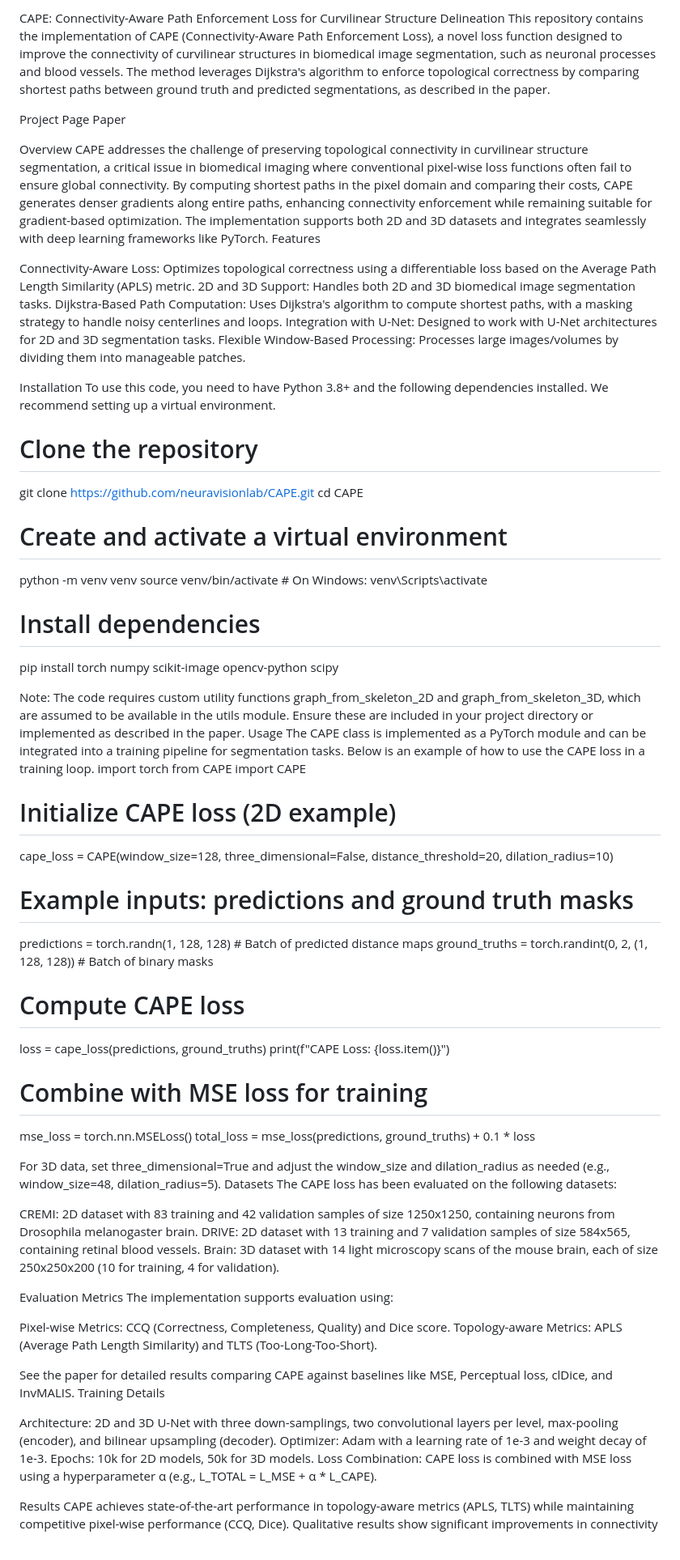
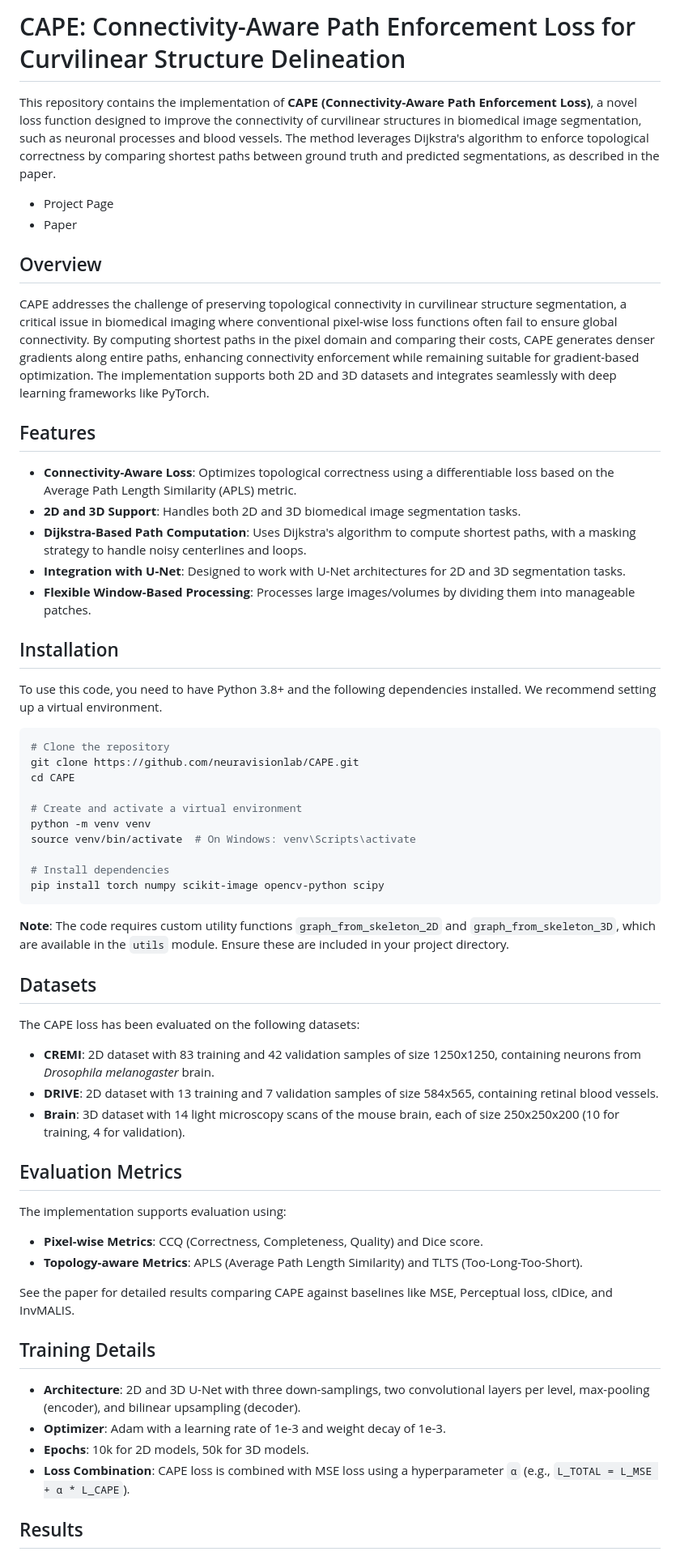
Before and after one commit to NeuraVisionLab/CAPE, a Markdown page: README.md, the part around one of its changes. Shown at 81% size. Drawn GitHub-style.

````diff
--- a/README.md
+++ b/README.md
@@ -1,21 +1,27 @@
-CAPE: Connectivity-Aware Path Enforcement Loss for Curvilinear Structure Delineation
-This repository contains the implementation of CAPE (Connectivity-Aware Path Enforcement Loss), a novel loss function designed to improve the connectivity of curvilinear structures in biomedical image segmentation, such as neuronal processes and blood vessels. The method leverages Dijkstra's algorithm to enforce topological correctness by comparing shortest paths between ground truth and predicted segmentations, as described in the paper.
+# CAPE: Connectivity-Aware Path Enforcement Loss for Curvilinear Structure Delineation
 
-Project Page
-Paper
+This repository contains the implementation of **CAPE (Connectivity-Aware Path Enforcement Loss)**, a novel loss function designed to improve the connectivity of curvilinear structures in biomedical image segmentation, such as neuronal processes and blood vessels. The method leverages Dijkstra's algorithm to enforce topological correctness by comparing shortest paths between ground truth and predicted segmentations, as described in the paper.
 
-Overview
+- Project Page
+- Paper
+
+## Overview
+
 CAPE addresses the challenge of preserving topological connectivity in curvilinear structure segmentation, a critical issue in biomedical imaging where conventional pixel-wise loss functions often fail to ensure global connectivity. By computing shortest paths in the pixel domain and comparing their costs, CAPE generates denser gradients along entire paths, enhancing connectivity enforcement while remaining suitable for gradient-based optimization. The implementation supports both 2D and 3D datasets and integrates seamlessly with deep learning frameworks like PyTorch.
-Features
 
-Connectivity-Aware Loss: Optimizes topological correctness using a differentiable loss based on the Average Path Length Similarity (APLS) metric.
-2D and 3D Support: Handles both 2D and 3D biomedical image segmentation tasks.
-Dijkstra-Based Path Computation: Uses Dijkstra's algorithm to compute shortest paths, with a masking strategy to handle noisy centerlines and loops.
-Integration with U-Net: Designed to work with U-Net architectures for 2D and 3D segmentation tasks.
-Flexible Window-Based Processing: Processes large images/volumes by dividing them into manageable patches.
+## Features
 
-Installation
+- **Connectivity-Aware Loss**: Optimizes topological correctness using a differentiable loss based on the Average Path Length Similarity (APLS) metric.
+- **2D and 3D Support**: Handles both 2D and 3D biomedical image segmentation tasks.
+- **Dijkstra-Based Path Computation**: Uses Dijkstra's algorithm to compute shortest paths, with a masking strategy to handle noisy centerlines and loops.
+- **Integration with U-Net**: Designed to work with U-Net architectures for 2D and 3D segmentation tasks.
+- **Flexible Window-Based Processing**: Processes large images/volumes by dividing them into manageable patches.
+
+## Installation
+
 To use this code, you need to have Python 3.8+ and the following dependencies installed. We recommend setting up a virtual environment.
+
+```bash
 # Clone the repository
 git clone https://github.com/neuravisionlab/CAPE.git
 cd CAPE
@@ -26,49 +32,34 @@ source venv/bin/activate  # On Windows: venv\Scripts\activate
 
 # Install dependencies
 pip install torch numpy scikit-image opencv-python scipy
+```
 
-Note: The code requires custom utility functions graph_from_skeleton_2D and graph_from_skeleton_3D, which are assumed to be available in the utils module. Ensure these are included in your project directory or implemented as described in the paper.
-Usage
-The CAPE class is implemented as a PyTorch module and can be integrated into a training pipeline for segmentation tasks. Below is an example of how to use the CAPE loss in a training loop.
-import torch
-from CAPE import CAPE
+**Note**: The code requires custom utility functions `graph_from_skeleton_2D` and `graph_from_skeleton_3D`, which are available in the `utils` module. Ensure these are included in your project directory.
 
-# Initialize CAPE loss (2D example)
-cape_loss = CAPE(window_size=128, three_dimensional=False, distance_threshold=20, dilation_radius=10)
+## Datasets
 
-# Example inputs: predictions and ground truth masks
-predictions = torch.randn(1, 128, 128)  # Batch of predicted distance maps
-ground_truths = torch.randint(0, 2, (1, 128, 128))  # Batch of binary masks
-
-# Compute CAPE loss
-loss = cape_loss(predictions, ground_truths)
-print(f"CAPE Loss: {loss.item()}")
-
-# Combine with MSE loss for training
-mse_loss = torch.nn.MSELoss()
-total_loss = mse_loss(predictions, ground_truths) + 0.1 * loss
-
-For 3D data, set three_dimensional=True and adjust the window_size and dilation_radius as needed (e.g., window_size=48, dilation_radius=5).
-Datasets
 The CAPE loss has been evaluated on the following datasets:
 
-CREMI: 2D dataset with 83 training and 42 validation samples of size 1250x1250, containing neurons from Drosophila melanogaster brain.
-DRIVE: 2D dataset with 13 training and 7 validation samples of size 584x565, containing retinal blood vessels.
-Brain: 3D dataset with 14 light microscopy scans of the mouse brain, each of size 250x250x200 (10 for training, 4 for validation).
+- **CREMI**: 2D dataset with 83 training and 42 validation samples of size 1250x1250, containing neurons from *Drosophila melanogaster* brain.
+- **DRIVE**: 2D dataset with 13 training and 7 validation samples of size 584x565, containing retinal blood vessels.
+- **Brain**: 3D dataset with 14 light microscopy scans of the mouse brain, each of size 250x250x200 (10 for training, 4 for validation).
 
-Evaluation Metrics
+## Evaluation Metrics
+
 The implementation supports evaluation using:
 
-Pixel-wise Metrics: CCQ (Correctness, Completeness, Quality) and Dice score.
-Topology-aware Metrics: APLS (Average Path Length Similarity) and TLTS (Too-Long-Too-Short).
+- **Pixel-wise Metrics**: CCQ (Correctness, Completeness, Quality) and Dice score.
+- **Topology-aware Metrics**: APLS (Average Path Length Similarity) and TLTS (Too-Long-Too-Short).
 
 See the paper for detailed results comparing CAPE against baselines like MSE, Perceptual loss, clDice, and InvMALIS.
-Training Details
 
-Architecture: 2D and 3D U-Net with three down-samplings, two convolutional layers per level, max-pooling (encoder), and bilinear upsampling (decoder).
-Optimizer: Adam with a learning rate of 1e-3 and weight decay of 1e-3.
-Epochs: 10k for 2D models, 50k for 3D models.
-Loss Combination: CAPE loss is combined with MSE loss using a hyperparameter α (e.g., L_TOTAL = L_MSE + α * L_CAPE).
+## Training Details
 
-Results
+- **Architecture**: 2D and 3D U-Net with three down-samplings, two convolutional layers per level, max-pooling (encoder), and bilinear upsampling (decoder).
+- **Optimizer**: Adam with a learning rate of 1e-3 and weight decay of 1e-3.
+- **Epochs**: 10k for 2D models, 50k for 3D models.
+- **Loss Combination**: CAPE loss is combined with MSE loss using a hyperparameter `α` (e.g., `L_TOTAL = L_MSE + α * L_CAPE`).
+
+## Results
+
 CAPE achieves state-of-the-art performance in topology-aware metrics (APLS, TLTS) while maintaining competitive pixel-wise performance (CCQ, Dice). Qualitative results show significant improvements in connectivity for curvilinear structures.
````
Also changed, not shown: other parts of README.md (+7 -1 lines).
